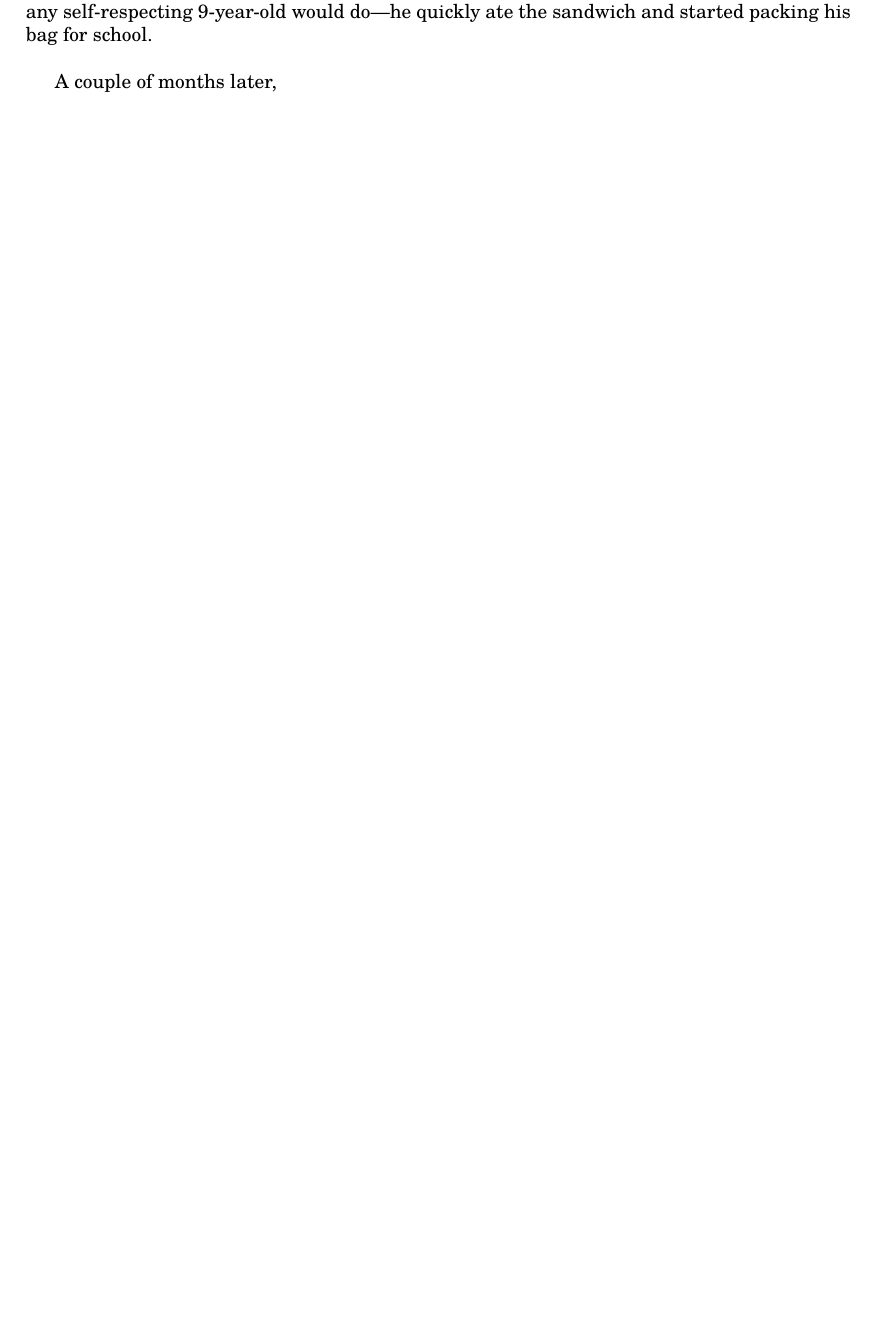
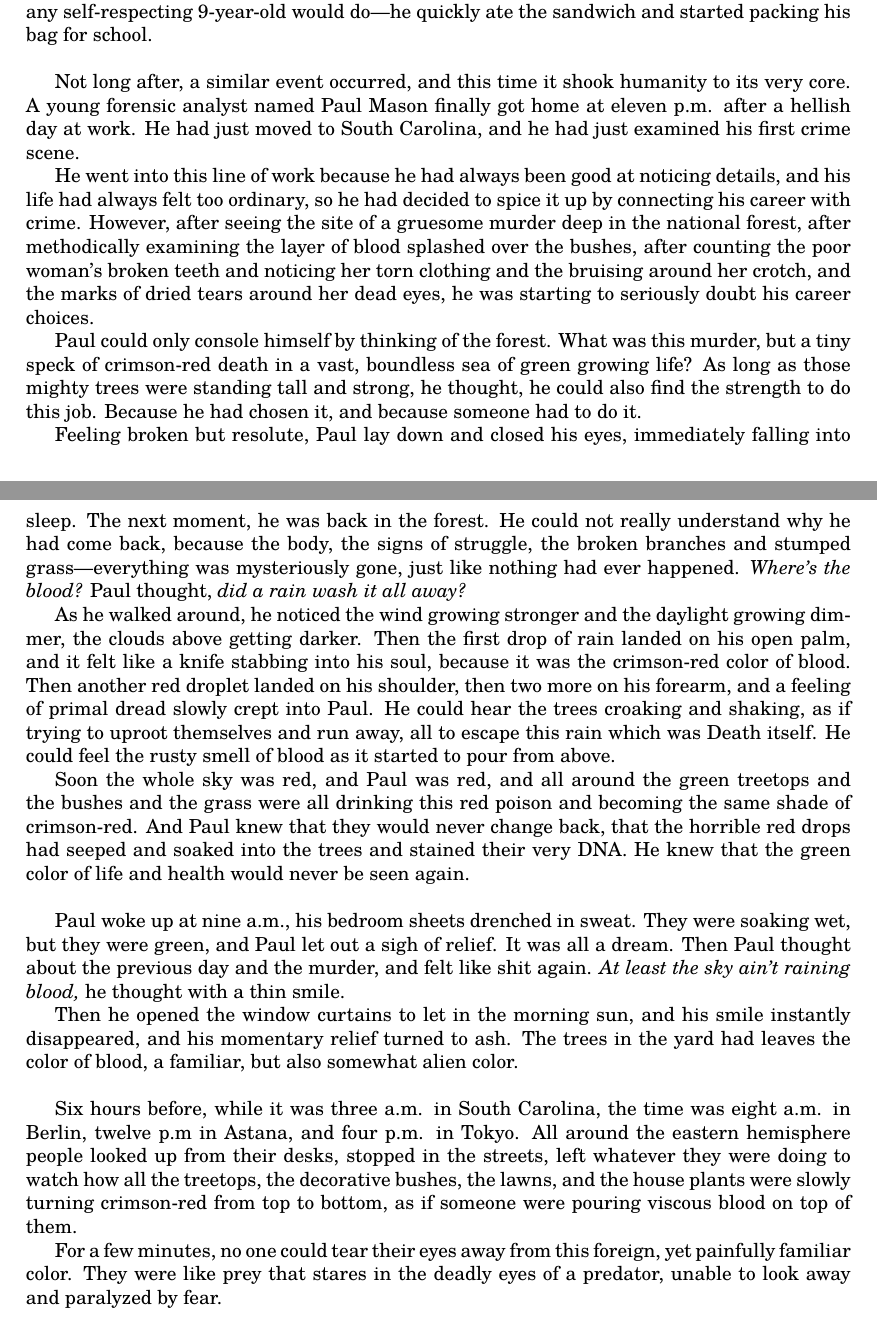
Before and after one commit to thornoar/writing, a LaTeX book (dreamcatcher/main.tex): part of page 2 of 3 before the commit and two parts of pages 2 and 3 of 4 after it, the two joined at a grey line, cut so that both start at the same text, the shorter picture padded with empty space. Compiled offline with pdfLaTeX.

Commit message:
23 Oct 2026 (Fri): 00:10

```diff
--- a/dreamcatcher/main.tex
+++ b/dreamcatcher/main.tex
@@ -60,7 +60,38 @@ Feeling slightly disappointed, Ludwig reached out with his right hand to silence
 He turned it over and saw that it was just a regular sandwich, yet somehow it felt both alien and familiar at the same time.
 Ludwig could have pondered the reasons and consequences of what had just happened, but instead he did what any self-respecting 9-year-old would do---he quickly ate the sandwich and started packing his bag for school.\\
 
-A couple of months later,
+Not long after, a similar event occurred, and this time it shook humanity to its very core.
+A young forensic analyst named Paul Mason finally got home at eleven p.m. after a hellish day at work.
+He had just moved to South Carolina, and he had just examined his first crime scene.
+
+He went into this line of work because he had always been good at noticing details, and his life had always felt too ordinary, so he had decided to spice it up by connecting his career with crime.
+However, after seeing the site of a gruesome murder deep in the national forest, after methodically examining the layer of blood splashed over the bushes, after counting the poor woman's broken teeth and noticing her torn clothing and the bruising around her crotch, and the marks of dried tears around her dead eyes, he was starting to seriously doubt his career choices.
+
+Paul could only console himself by thinking of the forest. What was this murder, but a tiny speck of crimson-red death in a vast, boundless sea of green growing life? As long as those mighty trees were standing tall and strong, he thought, he could also find the strength to do this job. Because he had chosen it, and because someone had to do it.
+
+Feeling broken but resolute, Paul lay down and closed his eyes, immediately falling into sleep.
+The next moment, he was back in the forest.
+He could not really understand why he had come back, because the body, the signs of struggle, the broken branches and stumped grass---everything was mysteriously gone, just like nothing had ever happened. \emph{Where's the blood?} Paul thought, \emph{did a rain wash it all away?}
+
+As he walked around, he noticed the wind growing stronger and the daylight growing dimmer, the clouds above getting darker.
+Then the first drop of rain landed on his open palm, and it felt like a knife stabbing into his soul, because it was the crimson-red color of blood.
+Then another red droplet landed on his shoulder, then two more on his forearm, and a feeling of primal dread slowly crept into Paul.
+He could hear the trees croaking and shaking, as if trying to uproot themselves and run away, all to escape this rain which was Death itself.
+He could feel the rusty smell of blood as it started to pour from above.
+
+Soon the whole sky was red, and Paul was red, and all around the green treetops and the bushes and the grass were all drinking this red poison and becoming the same shade of crimson-red.
+And Paul knew that they would never change back, that the horrible red drops had seeped and soaked into the trees and stained their very DNA.
+He knew that the green color of life and health would never be seen again.\\
+
+Paul woke up at nine a.m., his bedroom sheets drenched in sweat.
+They were soaking wet, but they were green, and Paul let out a sigh of relief.
+It was all a dream. Then Paul thought about the previous day and the murder, and felt like shit again. \emph{At least the sky ain't raining blood,} he thought with a thin smile.
+
+Then he opened the window curtains to let in the morning sun, and his smile instantly disappeared, and his momentary relief turned to ash. The trees in the yard had leaves the color of blood, a familiar, but also somewhat alien color.\\
+
+Six hours before, while it was three a.m. in South Carolina, the time was eight a.m. in Berlin, twelve p.m in Astana, and four p.m. in Tokyo. All around the eastern hemisphere people looked up from their desks, stopped in the streets, left whatever they were doing to watch how all the treetops, the decorative bushes, the lawns, and the house plants were slowly turning crimson-red from top to bottom, as if someone were pouring viscous blood on top of them.
+
+For a few minutes, no one could tear their eyes away from this foreign, yet painfully familiar color. They were like prey that stares in the deadly eyes of a predator, unable to look away and paralyzed by fear.
 
 \chapter{}
 
```
Also changed, not shown: dreamcatcher/main.pdf, 5 other files.
